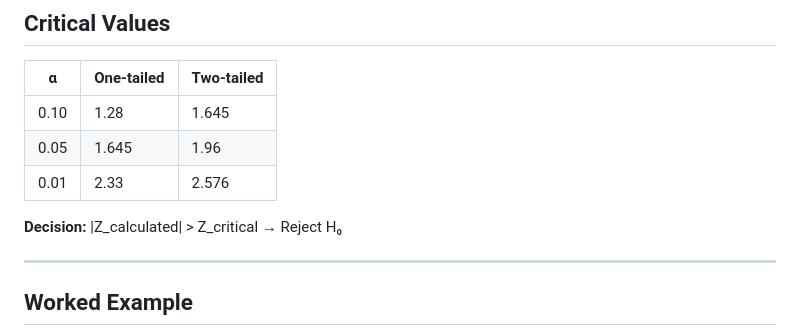
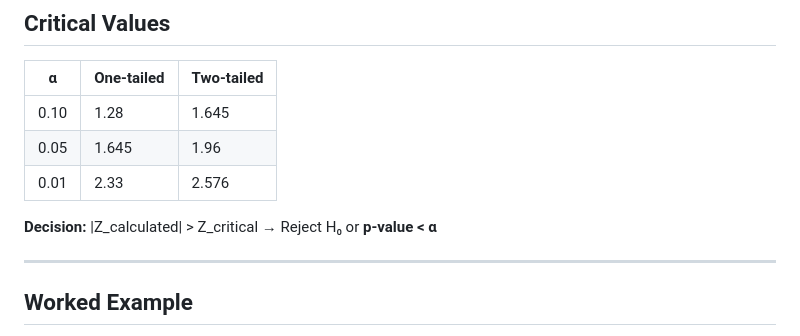
Before and after one commit to SubCoder006/Python, a Markdown page: 16. Inferential Statistics/InferentialStatistics.md, the part around the change. GitHub-like rendering.

```diff
--- a/16. Inferential Statistics/InferentialStatistics.md
+++ b/16. Inferential Statistics/InferentialStatistics.md
@@ -195,7 +195,7 @@ n  = sample size
 | 0.05 | 1.645 | 1.96 |
 | 0.01 | 2.33 | 2.576 |
 
-**Decision:** |Z_calculated| > Z_critical → Reject H₀
+**Decision:** |Z_calculated| > Z_critical → Reject H₀ or **p-value < α**
 
 ---
 
```
